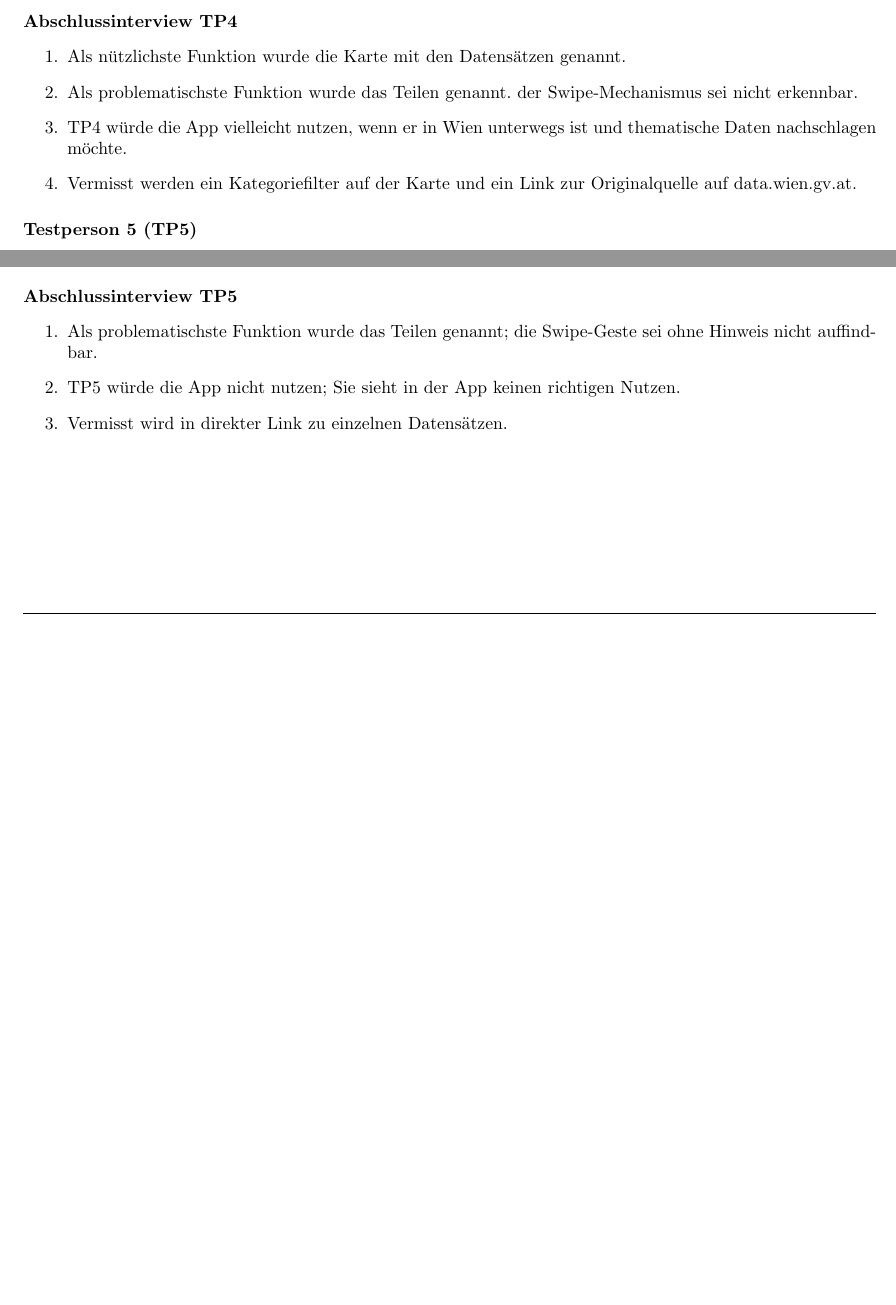
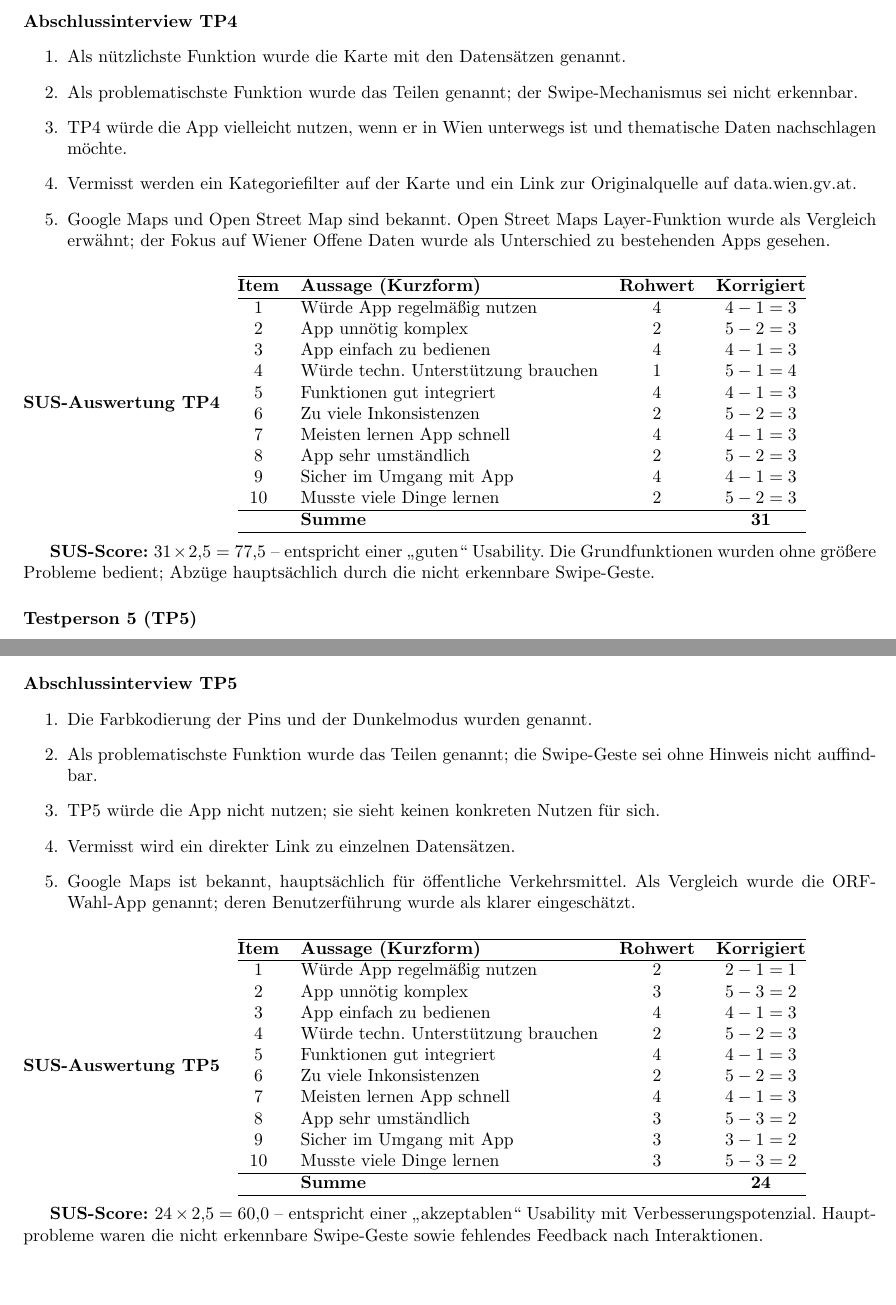
Before and after one commit to L-28/hci-2026s, a LaTeX document (m4_protokolle/Vincent/protokoll.tex): two parts of pages 3 and 4 of 4 before the commit and two parts of pages 3 and 5 of 5 after it, joined at a grey line, cut so that both start at the same text, the shorter picture padded with empty space. Compiled offline with pdfLaTeX.

Commit message:
Finished Protokoll

```diff
--- a/m4_protokolle/Vincent/protokoll.tex
+++ b/m4_protokolle/Vincent/protokoll.tex
@@ -181,15 +181,45 @@ Ausgewählte Think-Aloud-Kommentare:
 \paragraph{Abschlussinterview TP4}
 
 \begin{enumerate}
-  \item Als nützlichste Funktion wurde die Karte mit den Datensätzen
-        genannt.
-  \item Als problematischste Funktion wurde das Teilen genannt. der
+  \item Als nützlichste Funktion wurde die Karte mit den Datensätzen genannt.
+  \item Als problematischste Funktion wurde das Teilen genannt; der
         Swipe-Mechanismus sei nicht erkennbar.
-  \item TP4 würde die App  vielleicht nutzen, wenn er in Wien unterwegs ist und
+  \item TP4 würde die App vielleicht nutzen, wenn er in Wien unterwegs ist und
         thematische Daten nachschlagen möchte.
   \item Vermisst werden ein Kategoriefilter auf der Karte und ein Link
         zur Originalquelle auf data.wien.gv.at.
+  \item Google Maps und Open Street Map sind bekannt. Open Street Maps
+        Layer-Funktion wurde als Vergleich erwähnt; der Fokus auf Wiener
+        Offene Daten wurde als Unterschied zu bestehenden Apps gesehen.
 \end{enumerate}
+
+% ------------------------------------------------------------
+\paragraph{SUS-Auswertung TP4}
+
+\begin{tabular}{@{}clcc@{}}
+  \hline
+  \textbf{Item} & \textbf{Aussage (Kurzform)} & \textbf{Rohwert} & \textbf{Korrigiert} \\
+  \hline
+  1  & Würde App regelmäßig nutzen          & 4 & $4-1=3$ \\
+  2  & App unnötig komplex                  & 2 & $5-2=3$ \\
+  3  & App einfach zu bedienen              & 4 & $4-1=3$ \\
+  4  & Würde techn.\ Unterstützung brauchen & 1 & $5-1=4$ \\
+  5  & Funktionen gut integriert            & 4 & $4-1=3$ \\
+  6  & Zu viele Inkonsistenzen              & 2 & $5-2=3$ \\
+  7  & Meisten lernen App schnell           & 4 & $4-1=3$ \\
+  8  & App sehr umständlich                 & 2 & $5-2=3$ \\
+  9  & Sicher im Umgang mit App             & 4 & $4-1=3$ \\
+  10 & Musste viele Dinge lernen            & 2 & $5-2=3$ \\
+  \hline
+     & \textbf{Summe}                       &   & \textbf{31} \\
+  \hline
+\end{tabular}
+
+\medskip
+\textbf{SUS-Score: $31 \times 2{,}5 = 77{,}5$} –
+entspricht einer \enquote{guten} Usability.
+Die Grundfunktionen wurden ohne größere Probleme bedient;
+Abzüge hauptsächlich durch die nicht erkennbare Swipe-Geste.
 
 % ============================================================
 \subsubsection*{Testperson 5 (TP5)}
@@ -305,12 +335,44 @@ Ausgewählte Think-Aloud-Kommentare:
 \paragraph{Abschlussinterview TP5}
 
 \begin{enumerate}
+  \item Die Farbkodierung der Pins und der Dunkelmodus wurden genannt.
   \item Als problematischste Funktion wurde das Teilen genannt; die
         Swipe-Geste sei ohne Hinweis nicht auffindbar.
-  \item TP5 würde die App nicht nutzen; Sie sieht in der App keinen richtigen Nutzen.
-  \item Vermisst wird in direkter
-        Link zu einzelnen Datensätzen.
+  \item TP5 würde die App nicht nutzen; sie sieht keinen konkreten
+        Nutzen für sich.
+  \item Vermisst wird ein direkter Link zu einzelnen Datensätzen.
+  \item Google Maps ist bekannt, hauptsächlich für öffentliche Verkehrsmittel.
+        Als Vergleich wurde die ORF-Wahl-App genannt; deren Benutzerführung
+        wurde als klarer eingeschätzt.
 \end{enumerate}
+
+% ------------------------------------------------------------
+\paragraph{SUS-Auswertung TP5}
+
+\begin{tabular}{@{}clcc@{}}
+  \hline
+  \textbf{Item} & \textbf{Aussage (Kurzform)} & \textbf{Rohwert} & \textbf{Korrigiert} \\
+  \hline
+  1  & Würde App regelmäßig nutzen          & 2 & $2-1=1$ \\
+  2  & App unnötig komplex                  & 3 & $5-3=2$ \\
+  3  & App einfach zu bedienen              & 4 & $4-1=3$ \\
+  4  & Würde techn.\ Unterstützung brauchen & 2 & $5-2=3$ \\
+  5  & Funktionen gut integriert            & 4 & $4-1=3$ \\
+  6  & Zu viele Inkonsistenzen              & 2 & $5-2=3$ \\
+  7  & Meisten lernen App schnell           & 4 & $4-1=3$ \\
+  8  & App sehr umständlich                 & 3 & $5-3=2$ \\
+  9  & Sicher im Umgang mit App             & 3 & $3-1=2$ \\
+  10 & Musste viele Dinge lernen            & 3 & $5-3=2$ \\
+  \hline
+     & \textbf{Summe}                       &   & \textbf{24} \\
+  \hline
+\end{tabular}
+
+\medskip
+\textbf{SUS-Score: $24 \times 2{,}5 = 60{,}0$} –
+entspricht einer \enquote{akzeptablen} Usability mit Verbesserungspotenzial.
+Hauptprobleme waren die nicht erkennbare Swipe-Geste sowie fehlendes
+Feedback nach Interaktionen.
 
 %
 %
```
